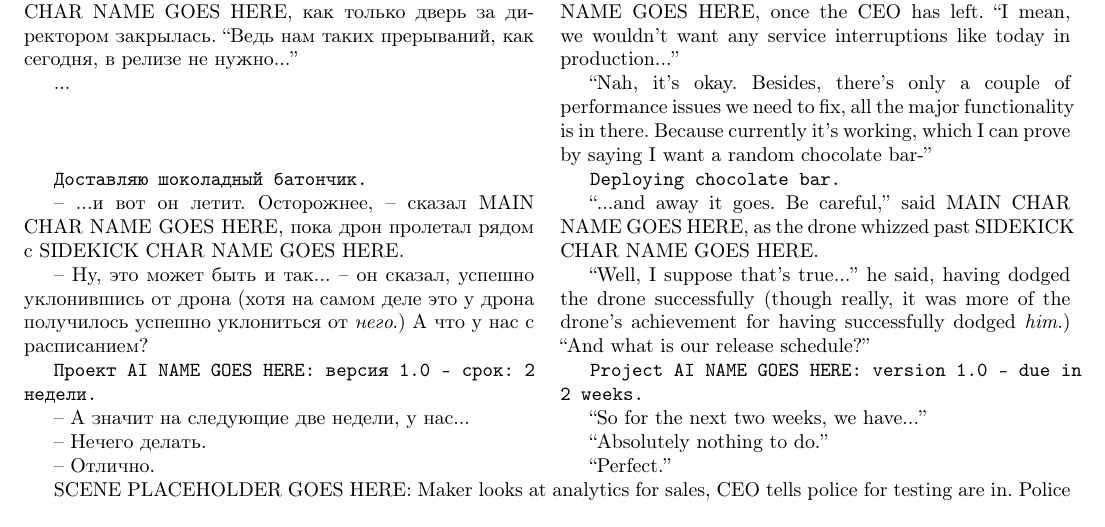
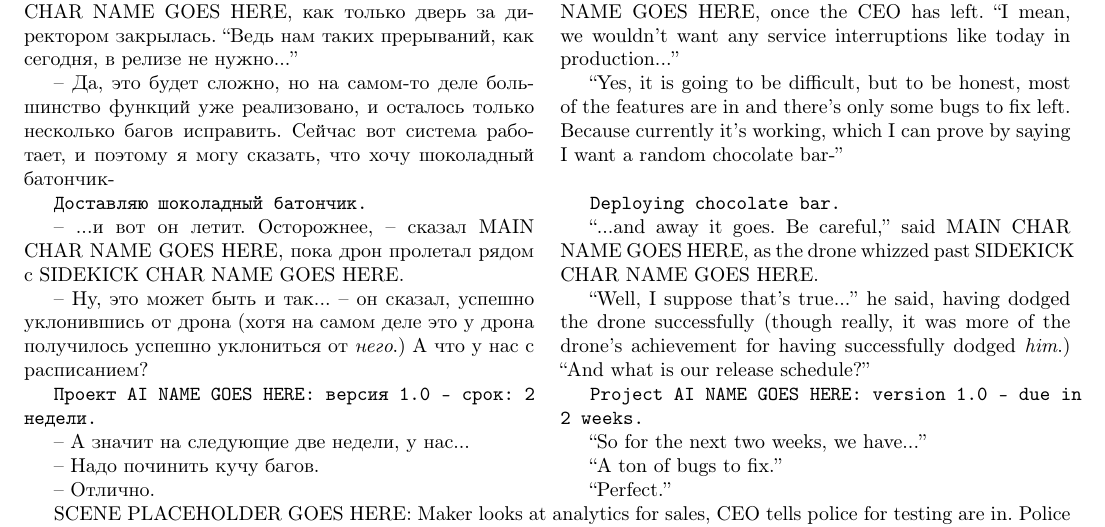
Before and after one commit to danya02/slon-2019-summer-lit-club, a LaTeX document (main.tex): part of page 3 of 3, cut so that both start at the same text. Compiled offline with pdfLaTeX.

Commit message:
Addressing plot hole.

```diff
--- a/main.tex
+++ b/main.tex
@@ -93,7 +93,7 @@ creator sees stats, is shocked, decides to disable and release as open-source
 
 \lang{-- А ты уверен, что мы справимся? -- спросил \auxname, как только дверь за директором закрылась. ``Ведь нам таких прерываний, как сегодня, в релизе не нужно...''}{``...You sure we can make it?'' said \auxname, once the CEO has left. ``I mean, we wouldn't want any service interruptions like today in production...''}
 
-\lang{...}{``Nah, it's okay. Besides, there's only a couple of performance issues we need to fix, all the major functionality is in there. Because currently it's working, which I can prove by saying I want a random chocolate bar-''}
+\lang{-- Да, это будет сложно, но на самом-то деле большинство функций уже реализовано, и осталось только несколько багов исправить. Сейчас вот система работает, и поэтому я могу сказать, что хочу шоколадный батончик-}{``Yes, it is going to be difficult, but to be honest, most of the features are in and there's only some bugs to fix left. Because currently it's working, which I can prove by saying I want a random chocolate bar-''}
 
 \ai{Доставляю шоколадный батончик.}{Deploying chocolate bar.}
 
@@ -105,7 +105,7 @@ creator sees stats, is shocked, decides to disable and release as open-source
 
 \lang{-- А значит на следующие две недели, у нас...}{``So for the next two weeks, we have...''}
 
-\lang{-- Нечего делать.}{``Absolutely nothing to do.''}
+\lang{-- Надо починить кучу багов.}{``A ton of bugs to fix.''}
 
 \lang{-- Отлично.}{``Perfect.''}
 
```
